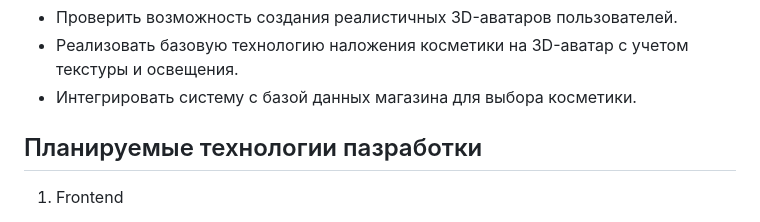
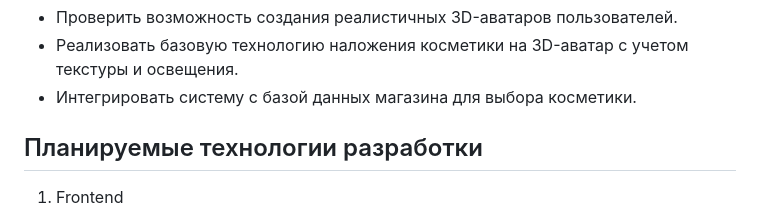
Before and after one commit to Gregor-ru/makeupview-code, a Markdown page: README.md, the part around the change. GitHub-like rendering.

```diff
--- a/README.md
+++ b/README.md
@@ -14,7 +14,7 @@
 * Реализовать базовую технологию наложения косметики на 3D-аватар с учетом текстуры и освещения.
 * Интегрировать систему с базой данных магазина для выбора косметики.
 
-## Планируемые технологии пазработки
+## Планируемые технологии разработки
 1. Frontend
 * **Язык:** Dart (Flutter)
 * **3D-рендер:** Babylon.js, Three.js или встроенные механизмы Flutter?
```
